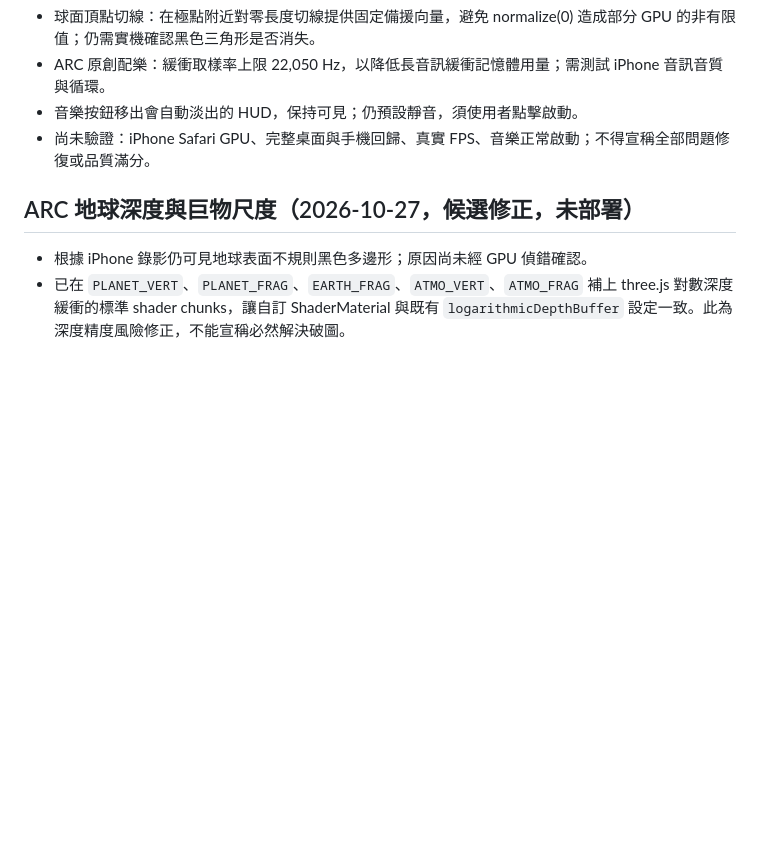
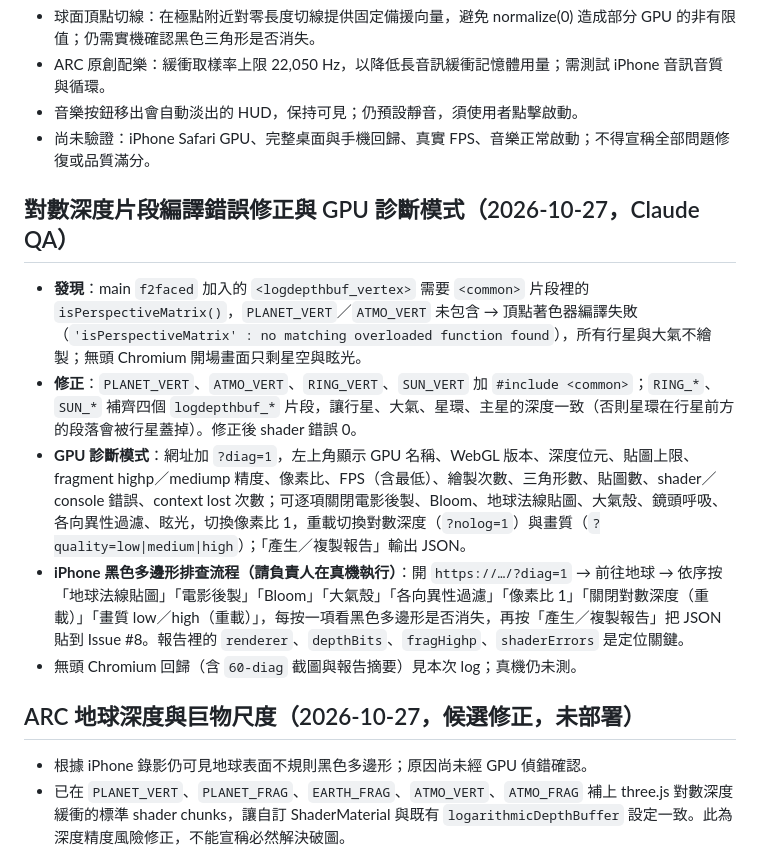
Before and after one commit to nicko751031-a11y/nic-deep-field, a Markdown page: TESTING.md, the part around the change. Drawn GitHub-style; blank space fills up the shorter version.

Commit message:
部署 ARC：修正對數深度片段編譯錯誤（行星與大氣恢復）並加入 GPU 診斷模式（私有 main 7e3d682）

```diff
--- a/TESTING.md
+++ b/TESTING.md
@@ -137,6 +137,14 @@ node tools/browser_test.mjs http://127.0.0.1:8123/ test-output --mobile --landsc
 - 尚未驗證：iPhone Safari GPU、完整桌面與手機回歸、真實 FPS、音樂正常啟動；不得宣稱全部問題修復或品質滿分。
 
 
+## 對數深度片段編譯錯誤修正與 GPU 診斷模式（2026-10-27，Claude QA）
+
+- **發現**：main `f2faced` 加入的 `<logdepthbuf_vertex>` 需要 `<common>` 片段裡的 `isPerspectiveMatrix()`，`PLANET_VERT`／`ATMO_VERT` 未包含 → 頂點著色器編譯失敗（`'isPerspectiveMatrix' : no matching overloaded function found`），所有行星與大氣不繪製；無頭 Chromium 開場畫面只剩星空與眩光。
+- **修正**：`PLANET_VERT`、`ATMO_VERT`、`RING_VERT`、`SUN_VERT` 加 `#include <common>`；`RING_*`、`SUN_*` 補齊四個 `logdepthbuf_*` 片段，讓行星、大氣、星環、主星的深度一致（否則星環在行星前方的段落會被行星蓋掉）。修正後 shader 錯誤 0。
+- **GPU 診斷模式**：網址加 `?diag=1`，左上角顯示 GPU 名稱、WebGL 版本、深度位元、貼圖上限、fragment highp／mediump 精度、像素比、FPS（含最低）、繪製次數、三角形數、貼圖數、shader／console 錯誤、context lost 次數；可逐項關閉電影後製、Bloom、地球法線貼圖、大氣殼、鏡頭呼吸、各向異性過濾、眩光，切換像素比 1，重載切換對數深度（`?nolog=1`）與畫質（`?quality=low|medium|high`）；「產生／複製報告」輸出 JSON。
+- **iPhone 黑色多邊形排查流程（請負責人在真機執行）**：開 `https://…/?diag=1` → 前往地球 → 依序按「地球法線貼圖」「電影後製」「Bloom」「大氣殼」「各向異性過濾」「像素比 1」「關閉對數深度（重載）」「畫質 low／high（重載）」，每按一項看黑色多邊形是否消失，再按「產生／複製報告」把 JSON 貼到 Issue #8。報告裡的 `renderer`、`depthBits`、`fragHighp`、`shaderErrors` 是定位關鍵。
+- 無頭 Chromium 回歸（含 `60-diag` 截圖與報告摘要）見本次 log；真機仍未測。
+
 ## ARC 地球深度與巨物尺度（2026-10-27，候選修正，未部署）
 
 - 根據 iPhone 錄影仍可見地球表面不規則黑色多邊形；原因尚未經 GPU 偵錯確認。
```
